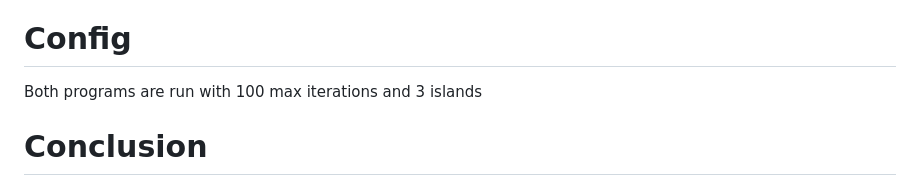
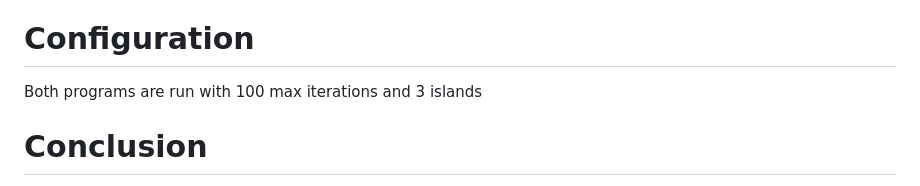
Before and after one commit to CiboAtlas/UNCORRELATED-TRACK-PROCESSING, a Markdown page: Research-Programs/Experiment-no.3/README.md, the part around the change. Rendered like a GitHub page.

```diff
--- a/Research-Programs/Experiment-no.3/README.md
+++ b/Research-Programs/Experiment-no.3/README.md
@@ -45,7 +45,7 @@ emphasizes grouping accuracy and includes heuristic adjustments to the final sco
 opportunities for programs to optimize specifically toward these metrics rather than strictly
 improving physical tracking accuracy.
 
-# Config
+# Configuration
 Both programs are run with 100 max iterations and 3 islands
 
 # Conclusion
```
